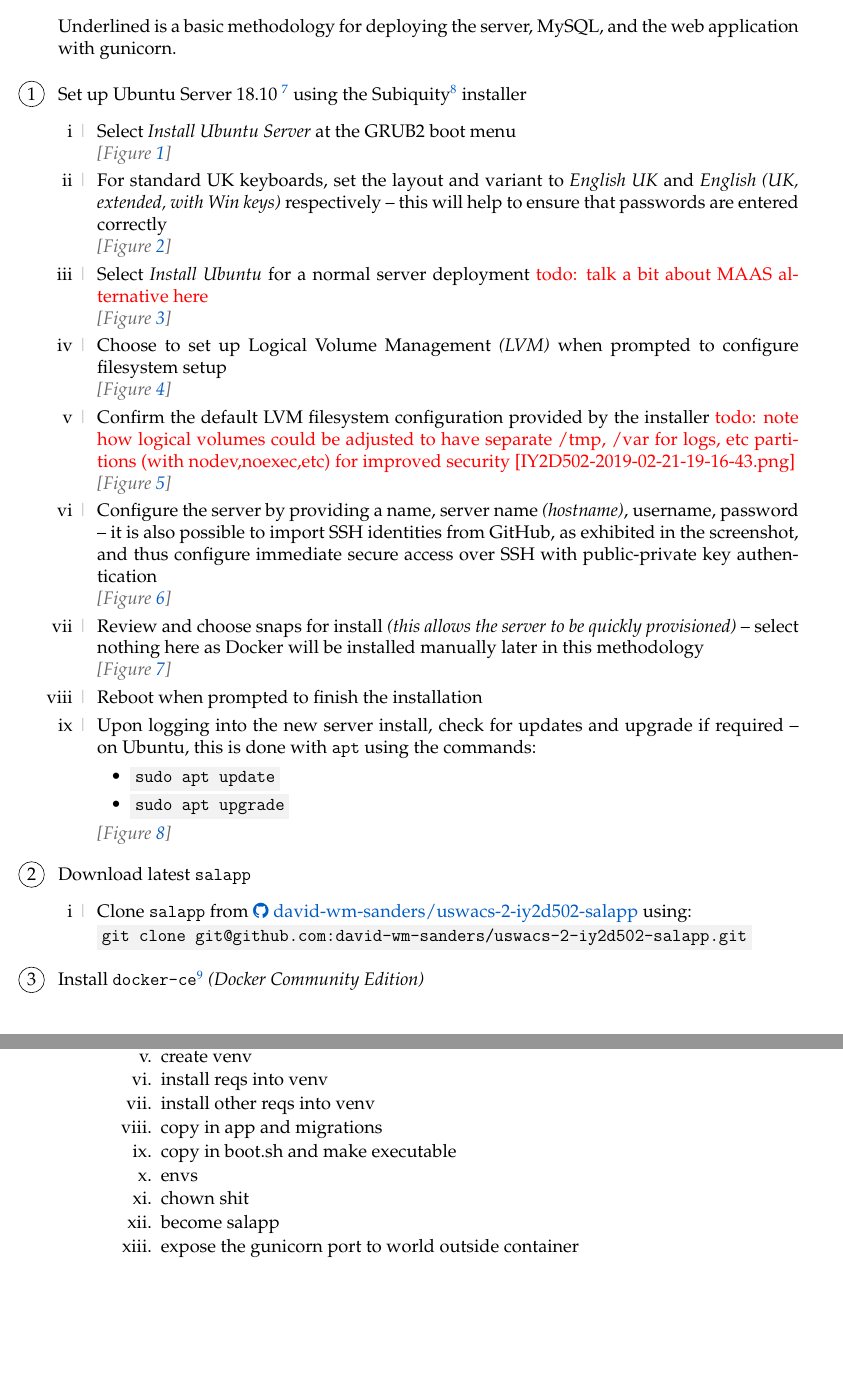
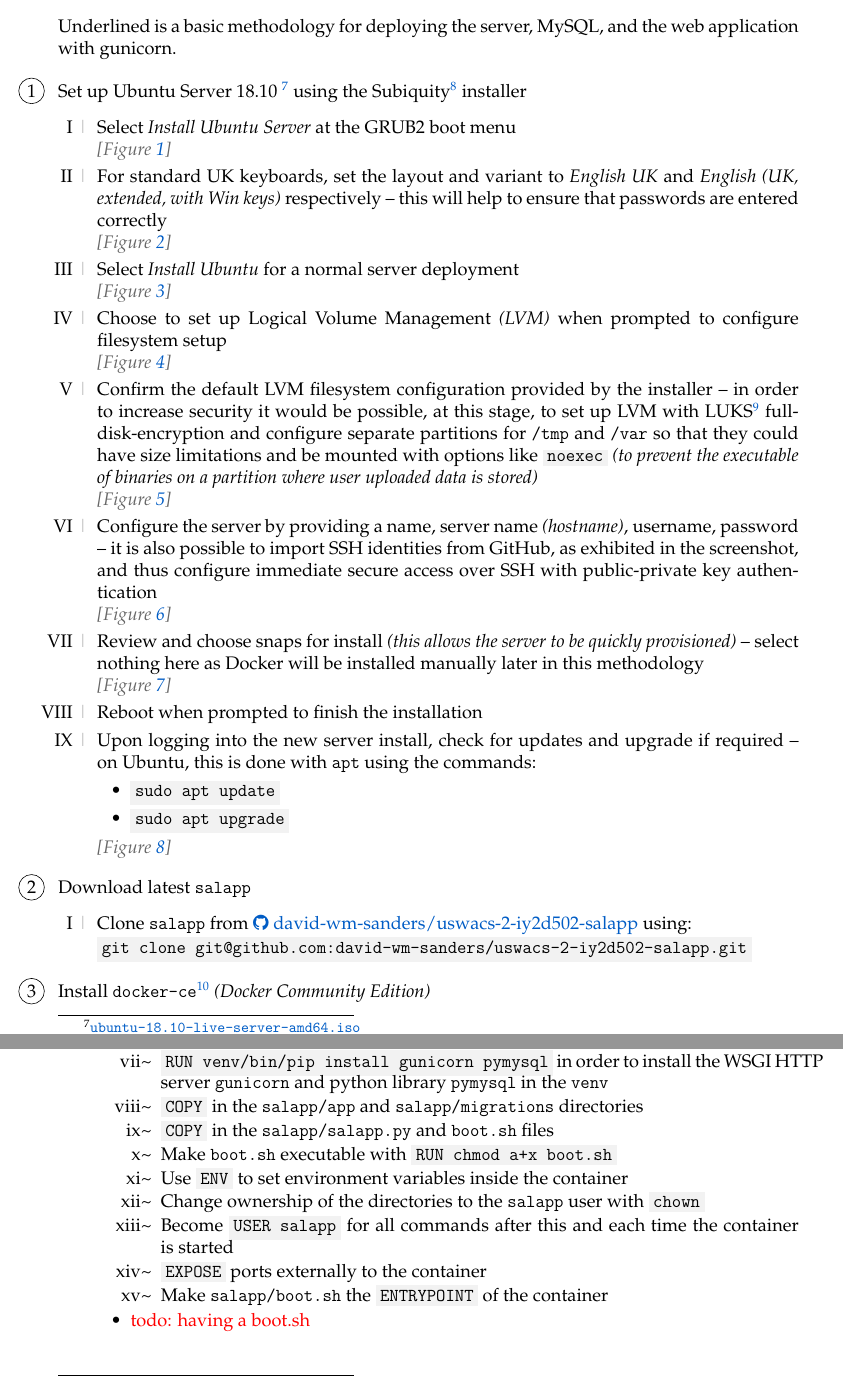
Before and after one commit to david-wm-sanders/uswacs-2-iy2d502-p1, a LaTeX document (report.tex, which reads sections/ss/sections/deploymentmethodology.tex): two parts of pages 10 and 11 of 32, joined at a grey line, cut so that both start at the same text, the shorter picture padded with empty space. Compiled offline with pdfLaTeX.

Commit message:
Fill out Dockerfile section

```diff
--- a/sections/ss/sections/deploymentmethodology.tex
+++ b/sections/ss/sections/deploymentmethodology.tex
@@ -3,16 +3,16 @@
 
 \begin{enumerate}[leftmargin=0em,label=\protect\listlabelcircle{\arabic*}]
   \item Set up Ubuntu Server 18.10 \footnote{\href{http://releases.ubuntu.com/18.10/ubuntu-18.10-live-server-amd64.iso}{\texttt{ubuntu-18.10-live-server-amd64.iso}}} using the Subiquity\footnote{\href{https://github.com/CanonicalLtd/subiquity}{\faGithub\ CanonicalLtd/subiquity}} installer
-    \begin{enumerate}[label=\roman*~\textcolor{light-gray}{|}]
+    \begin{enumerate}[label=\Roman*~\textcolor{light-gray}{|}]
       \item Select \textit{Install Ubuntu Server} at the GRUB2 boot menu\\
       \textcolor{deep-gray}{\textit{[Figure~\ref{fig:IY2D502-2019-02-21-19-15-19}]}}
       \item For standard UK keyboards, set the layout and variant to \textit{English {UK}} and \textit{English (UK, extended, with Win keys)} respectively -- this will help to ensure that passwords are entered correctly\\
       \textcolor{deep-gray}{\textit{[Figure~\ref{fig:IY2D502-2019-02-21-19-16-03}]}}
-      \item Select \textit{Install Ubuntu} for a normal server deployment \todo{talk a bit about MAAS alternative here}\\
+      \item Select \textit{Install Ubuntu} for a normal server deployment\\
       \textcolor{deep-gray}{\textit{[Figure~\ref{fig:IY2D502-2019-02-21-19-16-06}]}}
       \item Choose to set up Logical Volume Management \textit{(LVM)} when prompted to configure filesystem setup\\
       \textcolor{deep-gray}{\textit{[Figure~\ref{fig:IY2D502-2019-02-21-19-16-38}]}}
-      \item Confirm the default LVM filesystem configuration provided by the installer \todo{note how logical volumes could be adjusted to have separate /tmp, /var for logs, etc partitions (with nodev,noexec,etc) for improved security [IY2D502-2019-02-21-19-16-43.png]}\\
+      \item Confirm the default LVM filesystem configuration provided by the installer -- in order to increase security it would be possible, at this stage, to set up LVM with LUKS\footnote{\href{https://gitlab.com/cryptsetup/cryptsetup/}{\faGitlab\ cryptsetup/cryptsetup/}} full-disk-encryption and configure separate partitions for \texttt{/tmp} and \texttt{/var} so that they could have size limitations and be mounted with options like \term{noexec} \textit{(to prevent the executable of binaries on a partition where user uploaded data is stored)}\\
       \textcolor{deep-gray}{\textit{[Figure~\ref{fig:IY2D502-2019-02-21-19-16-43}]}}
       \item Configure the server by providing a name, server name \textit{(hostname)}, username, password -- it is also possible to import SSH identities from GitHub, as exhibited in the screenshot, and thus configure immediate secure access over SSH with public-private key authentication\\
       \textcolor{deep-gray}{\textit{[Figure~\ref{fig:IY2D502-2019-02-21-19-17-27}]}}
@@ -27,12 +27,12 @@
       \textcolor{deep-gray}{\textit{[Figure~\ref{fig:IY2D502-2019-02-21-19-22-44}]}}
     \end{enumerate}
   \item Download latest \texttt{salapp}
-    \begin{enumerate}[label=\roman*~\textcolor{light-gray}{|}]
+    \begin{enumerate}[label=\Roman*~\textcolor{light-gray}{|}]
       \item Clone \texttt{salapp} from \href{https://github.com/david-wm-sanders/uswacs-2-iy2d502-salapp}{\faGithub\ david-wm-sanders/uswacs-2-iy2d502-salapp} using:\\
       \term{git clone git@github.com:david-wm-sanders/uswacs-2-iy2d502-salapp.git}
     \end{enumerate}
   \item Install \texttt{docker-ce}\footnote{\href{https://github.com/docker/docker-ce}{\faGithub\ docker/docker-ce}} \textit{(Docker Community Edition)}
-    \begin{enumerate}[label=\roman*~\textcolor{light-gray}{|}]
+    \begin{enumerate}[label=\Roman*~\textcolor{light-gray}{|}]
       \item Use \term{sudo apt install docker.io} to install \texttt{docker} on the server\\
       \textcolor{deep-gray}{\textit{[Figure~\ref{fig:IY2D502-2019-02-21-23-29-41}]}}
     \end{enumerate}
@@ -68,10 +66,0 @@
-              \item create venv
-              \item install reqs into venv
-              \item install other reqs into venv
-              \item copy in app and migrations
-              \item copy in boot.sh and make executable
-              \item envs
-              \item chown shit
-              \item become salapp
-              \item expose the gunicorn port to world outside container
-              \item set the entrypoint to be the boot.sh script
@@ -78,4 +71,14 @@
+              \item \term{RUN venv/bin/pip install gunicorn pymysql} in order to install the WSGI HTTP server \texttt{gunicorn} and python library \texttt{pymysql} in the \texttt{venv}
+              \item \term{COPY} in the \texttt{salapp/app} and \texttt{salapp/migrations} directories
+              \item \term{COPY} in the \texttt{salapp/salapp.py} and \texttt{boot.sh} files
+              \item Make \texttt{boot.sh} executable with \term{RUN chmod a+x boot.sh}
+              \item Use \term{ENV} to set environment variables inside the container
+              \item Change ownership of the directories to the \texttt{salapp} user with \term{chown}
+              \item Become \term{USER salapp} for all commands after this and each time the container is started
+              \item \term{EXPOSE} ports externally to the container
+              \item Make \texttt{salapp/boot.sh} the \term{ENTRYPOINT} of the container
             \end{enumerate}
+          \item \todo{having a boot.sh}
         \end{itemize}
         \begin{listing}[H]
           \captionsetup{skip=\skiplistingcaptionlen}
```
Also changed, not shown: sections/ss/sections/deploymentmethodology.tex (17 more changed lines).
